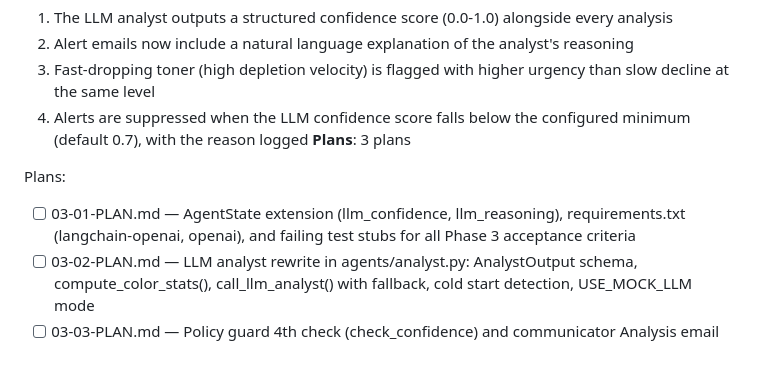
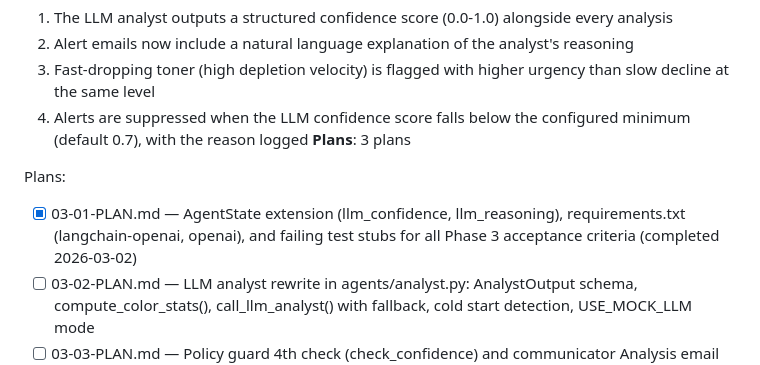
Before and after one commit to Rohit-Ramesh-code/AI-Sensei, a Markdown page: .planning/ROADMAP.md, the part around one of its changes. GitHub-like rendering.

Commit message:
docs(phase-3): complete phase execution — 83 tests pass, verification passed

```diff
--- a/.planning/ROADMAP.md
+++ b/.planning/ROADMAP.md
@@ -66,7 +66,7 @@ Plans:
 **Plans**: 3 plans
 
 Plans:
-- [ ] 03-01-PLAN.md — AgentState extension (llm_confidence, llm_reasoning), requirements.txt (langchain-openai, openai), and failing test stubs for all Phase 3 acceptance criteria
+- [x] 03-01-PLAN.md — AgentState extension (llm_confidence, llm_reasoning), requirements.txt (langchain-openai, openai), and failing test stubs for all Phase 3 acceptance criteria (completed 2026-03-02)
 - [ ] 03-02-PLAN.md — LLM analyst rewrite in agents/analyst.py: AnalystOutput schema, compute_color_stats(), call_llm_analyst() with fallback, cold start detection, USE_MOCK_LLM mode
 - [ ] 03-03-PLAN.md — Policy guard 4th check (check_confidence) and communicator Analysis email section (build_body llm_reasoning param)
 
```
Also changed, not shown: other parts of .planning/ROADMAP.md (+1 -1 lines), .planning/STATE.md (+1 -1 lines), 1 other file.
